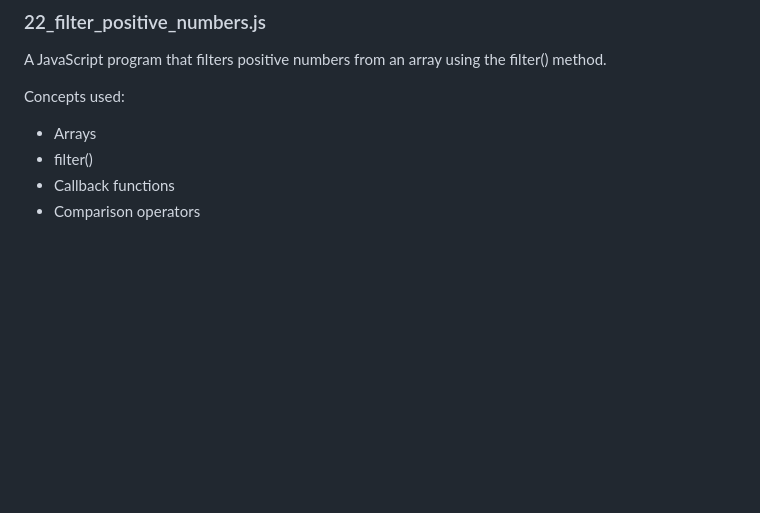
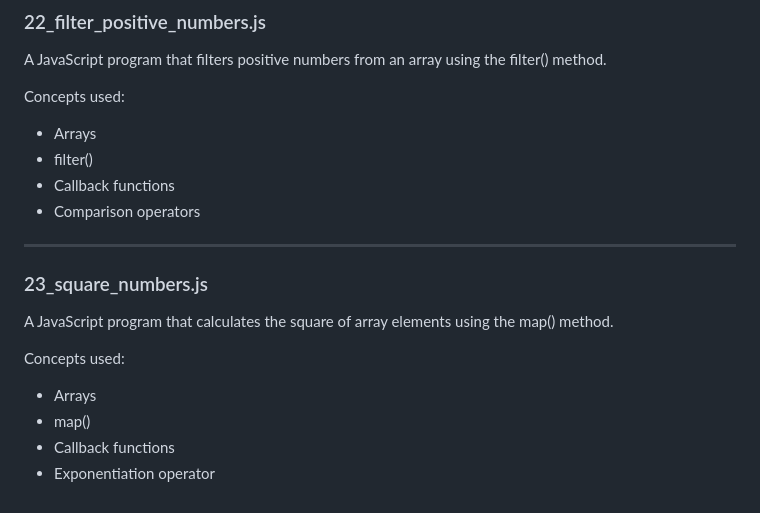
Before and after one commit to akashraval3709-prog/Javascript-Practice, a Markdown page: 02-Logic-Building/README.md, the part around the change. Rendered like a GitHub page; blank space fills up the shorter version.

Commit message:
Update README.md  ### 23_square_numbers.js A JavaScript program

```diff
--- a/02-Logic-Building/README.md
+++ b/02-Logic-Building/README.md
@@ -291,3 +291,14 @@ Concepts used:
 - filter()
 - Callback functions
 - Comparison operators
+
+---
+
+### 23_square_numbers.js
+A JavaScript program that calculates the square of array elements using the map() method.
+
+Concepts used:
+- Arrays
+- map()
+- Callback functions
+- Exponentiation operator
```
